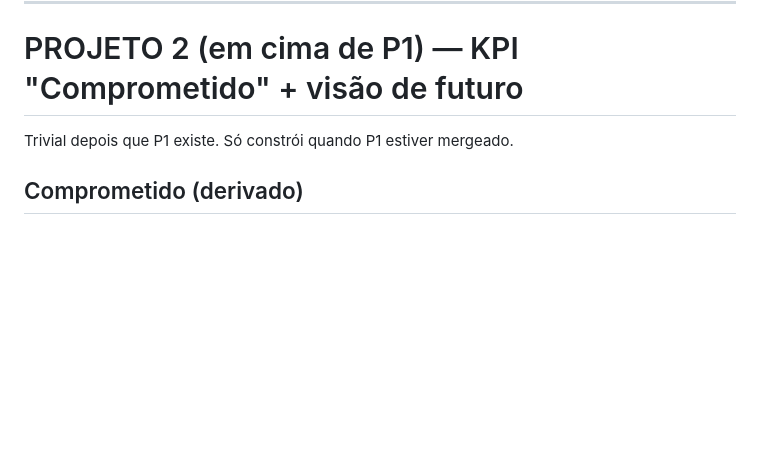
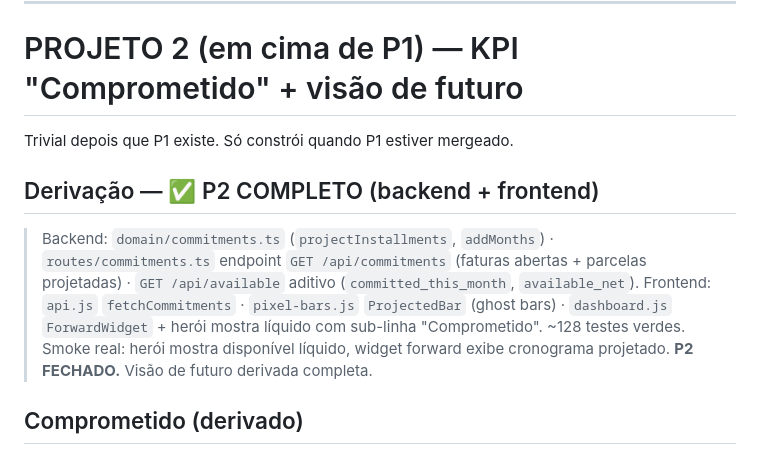
Before and after one commit to FelipeArtur/BrokerShark, a Markdown page: .scratch/future-commitments/spec.md, the part around the change. GitHub-like rendering; blank space fills up the shorter version.

Commit message:
docs: P2 complete — Comprometido KPI + forward widget
Co-Authored-By: Claude Opus 4.8 <noreply@anthropic.com>

```diff
--- a/.scratch/future-commitments/spec.md
+++ b/.scratch/future-commitments/spec.md
@@ -133,6 +133,15 @@ aquele mês double-conta em silêncio. Portar a branch parcial fica pra fase fut
 
 Trivial depois que P1 existe. Só constrói quando P1 estiver mergeado.
 
+## Derivação — ✅ P2 COMPLETO (backend + frontend)
+
+> Backend: `domain/commitments.ts` (`projectInstallments`, `addMonths`) · `routes/commitments.ts`
+> endpoint `GET /api/commitments` (faturas abertas + parcelas projetadas) · `GET /api/available`
+> aditivo (`committed_this_month`, `available_net`). Frontend: `api.js` `fetchCommitments` ·
+> `pixel-bars.js` `ProjectedBar` (ghost bars) · `dashboard.js` `ForwardWidget` + herói mostra
+> líquido com sub-linha "Comprometido". ~128 testes verdes. Smoke real: herói mostra disponível
+> líquido, widget forward exibe cronograma projetado. **P2 FECHADO.** Visão de futuro derivada completa.
+
 ## Comprometido (derivado)
 
 - **Fatura aberta** = `invoices` com `payment_tx_id IS NULL` (produzida por P1).
```
Also changed, not shown: CLAUDE.md (+2 -0 lines).
